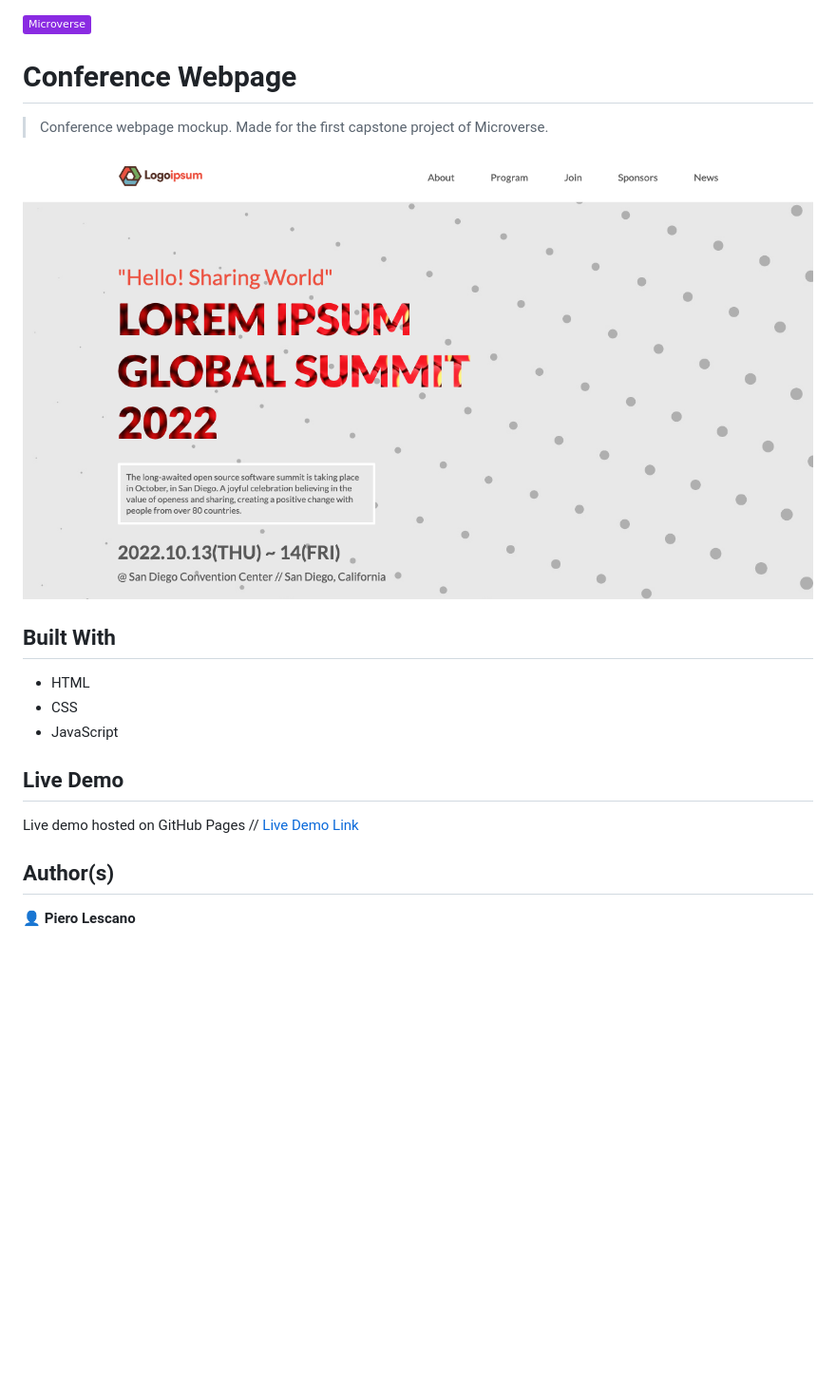
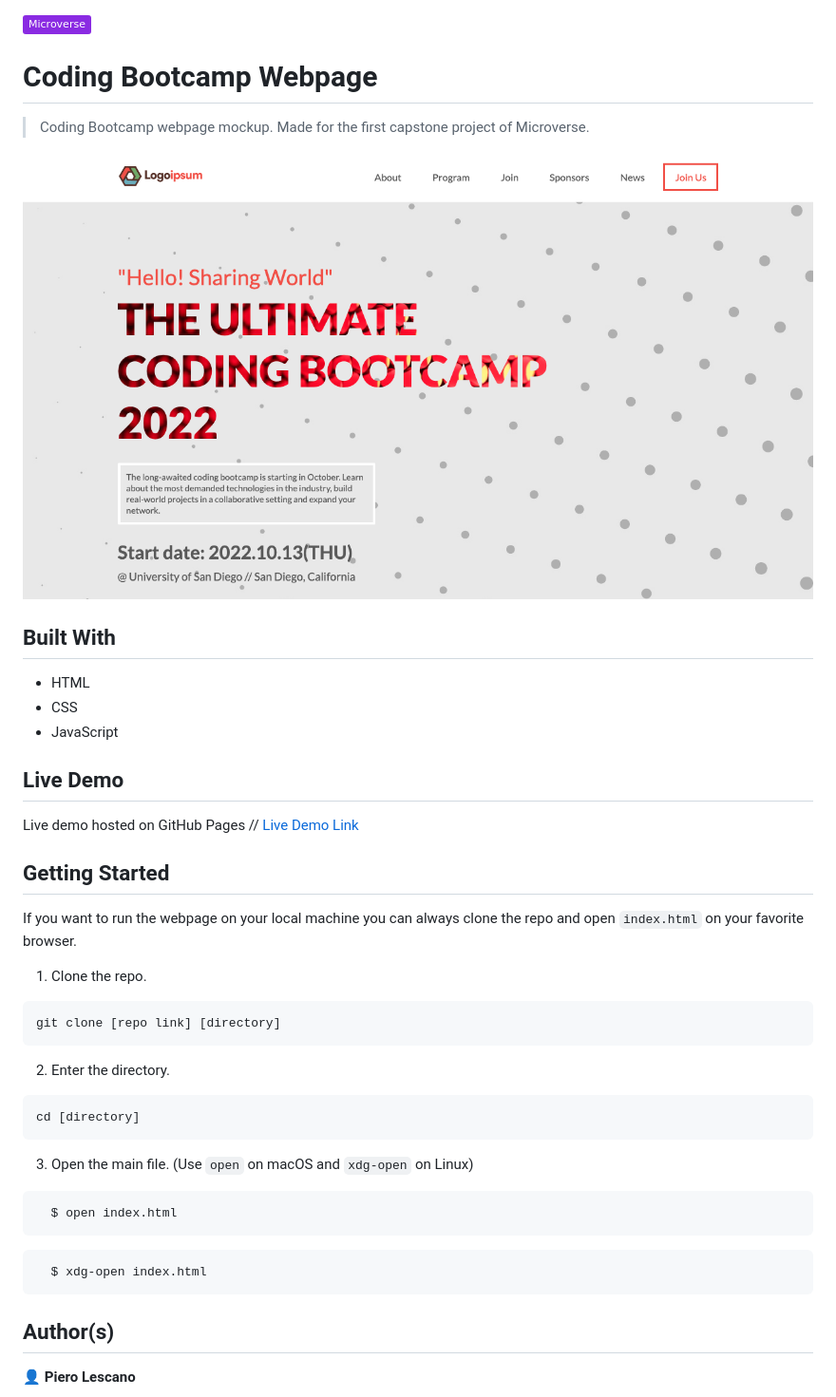
Before and after one commit to piero-vic/coding-bootcamp-website, a Markdown page: README.md, the part around the change. Shown: that part at 95% size. GitHub-like rendering; pictures changed too: desktop-screenshot.png; badges without logos; blank space fills up the shorter version.

````diff
--- a/README.md
+++ b/README.md
@@ -1,8 +1,8 @@
 ![](https://img.shields.io/badge/Microverse-blueviolet)
 
-# Conference Webpage
+# Coding Bootcamp Webpage
 
-> Conference webpage mockup. Made for the first capstone project of Microverse.
+> Coding Bootcamp webpage mockup. Made for the first capstone project of Microverse.
 
 ![screenshot](desktop-screenshot.png)
 
@@ -15,6 +15,31 @@
 ## Live Demo
 
 Live demo hosted on GitHub Pages // [Live Demo Link](https://piero-vic.github.io/conference-website/)
+
+## Getting Started
+If you want to run the webpage on your local machine you can always clone the repo and open `index.html` on your favorite browser.
+
+1. Clone the repo.
+
+```zsh
+git clone [repo link] [directory]
+```
+
+2. Enter the directory.
+
+```zsh
+cd [directory]
+```
+
+3. Open the main file. (Use `open` on macOS and `xdg-open` on Linux)
+
+```zsh
+  $ open index.html
+```
+
+```zsh
+  $ xdg-open index.html
+```
 
 ## Author(s)
 
````
